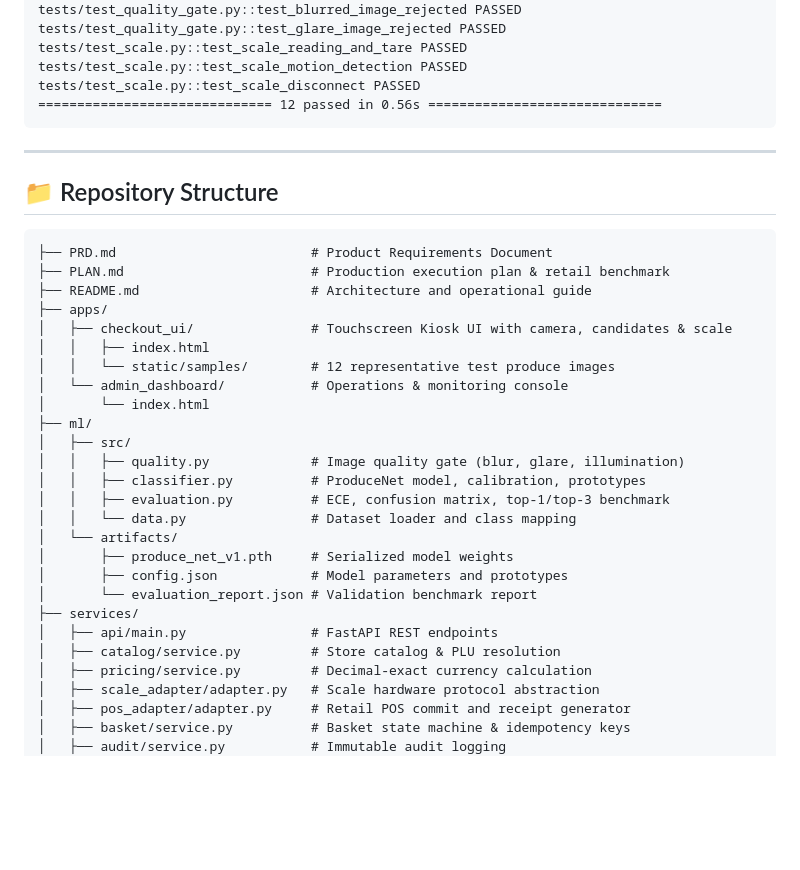
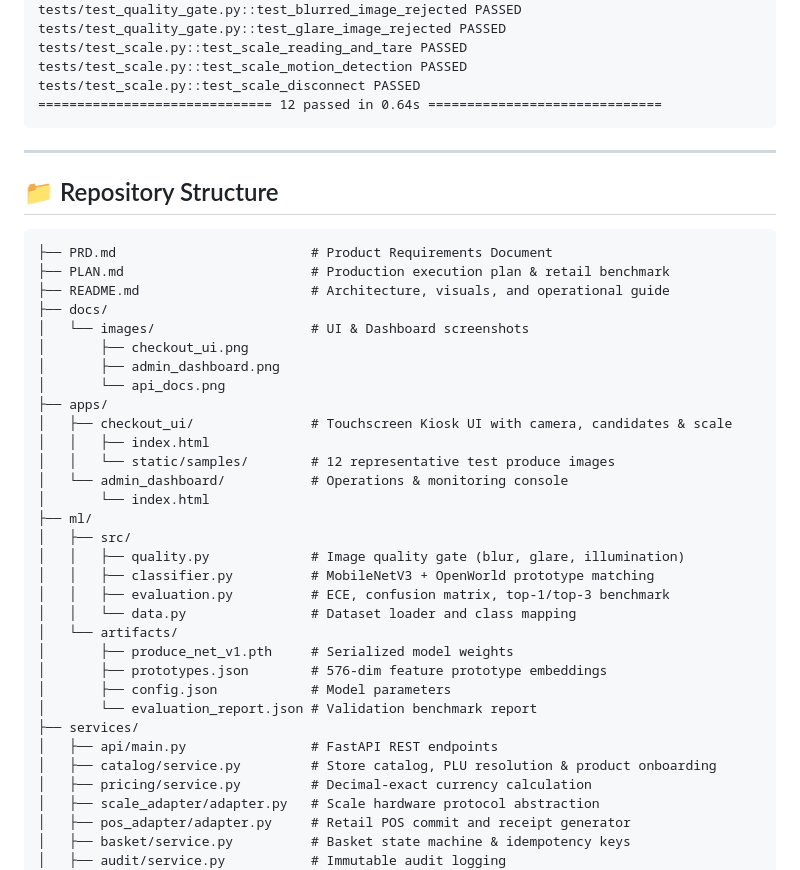
Before and after one commit to adarshgaurav1951/Groviq-AI, a Markdown page: README.md, the part around one of its changes. GitHub-like rendering; blank space fills up the shorter version.

````diff
--- a/README.md
+++ b/README.md
@@ -95,7 +115,7 @@ tests/test_quality_gate.py::test_glare_image_rejected PASSED
 tests/test_scale.py::test_scale_reading_and_tare PASSED
 tests/test_scale.py::test_scale_motion_detection PASSED
 tests/test_scale.py::test_scale_disconnect PASSED
-============================== 12 passed in 0.56s ==============================
+============================== 12 passed in 0.64s ==============================
 ```
 
 ---
@@ -105,7 +125,12 @@ tests/test_scale.py::test_scale_disconnect PASSED
 ```
 ├── PRD.md                         # Product Requirements Document
 ├── PLAN.md                        # Production execution plan & retail benchmark
-├── README.md                      # Architecture and operational guide
+├── README.md                      # Architecture, visuals, and operational guide
+├── docs/
+│   └── images/                    # UI & Dashboard screenshots
+│       ├── checkout_ui.png
+│       ├── admin_dashboard.png
+│       └── api_docs.png
 ├── apps/
 │   ├── checkout_ui/               # Touchscreen Kiosk UI with camera, candidates & scale
 │   │   ├── index.html
@@ -115,16 +140,17 @@ tests/test_scale.py::test_scale_disconnect PASSED
 ├── ml/
 │   ├── src/
 │   │   ├── quality.py             # Image quality gate (blur, glare, illumination)
-│   │   ├── classifier.py          # ProduceNet model, calibration, prototypes
+│   │   ├── classifier.py          # MobileNetV3 + OpenWorld prototype matching
 │   │   ├── evaluation.py          # ECE, confusion matrix, top-1/top-3 benchmark
 │   │   └── data.py                # Dataset loader and class mapping
 │   └── artifacts/
 │       ├── produce_net_v1.pth     # Serialized model weights
-│       ├── config.json            # Model parameters and prototypes
+│       ├── prototypes.json        # 576-dim feature prototype embeddings
+│       ├── config.json            # Model parameters
 │       └── evaluation_report.json # Validation benchmark report
 ├── services/
 │   ├── api/main.py                # FastAPI REST endpoints
-│   ├── catalog/service.py         # Store catalog & PLU resolution
+│   ├── catalog/service.py         # Store catalog, PLU resolution & product onboarding
 │   ├── pricing/service.py         # Decimal-exact currency calculation
 │   ├── scale_adapter/adapter.py   # Scale hardware protocol abstraction
 │   ├── pos_adapter/adapter.py     # Retail POS commit and receipt generator
````
Also changed, not shown: other parts of README.md (+28 -8 lines), docs/images/admin_dashboard.png (added), docs/images/api_docs.png (added), docs/images/checkout_ui.png (added), 1 other file.
